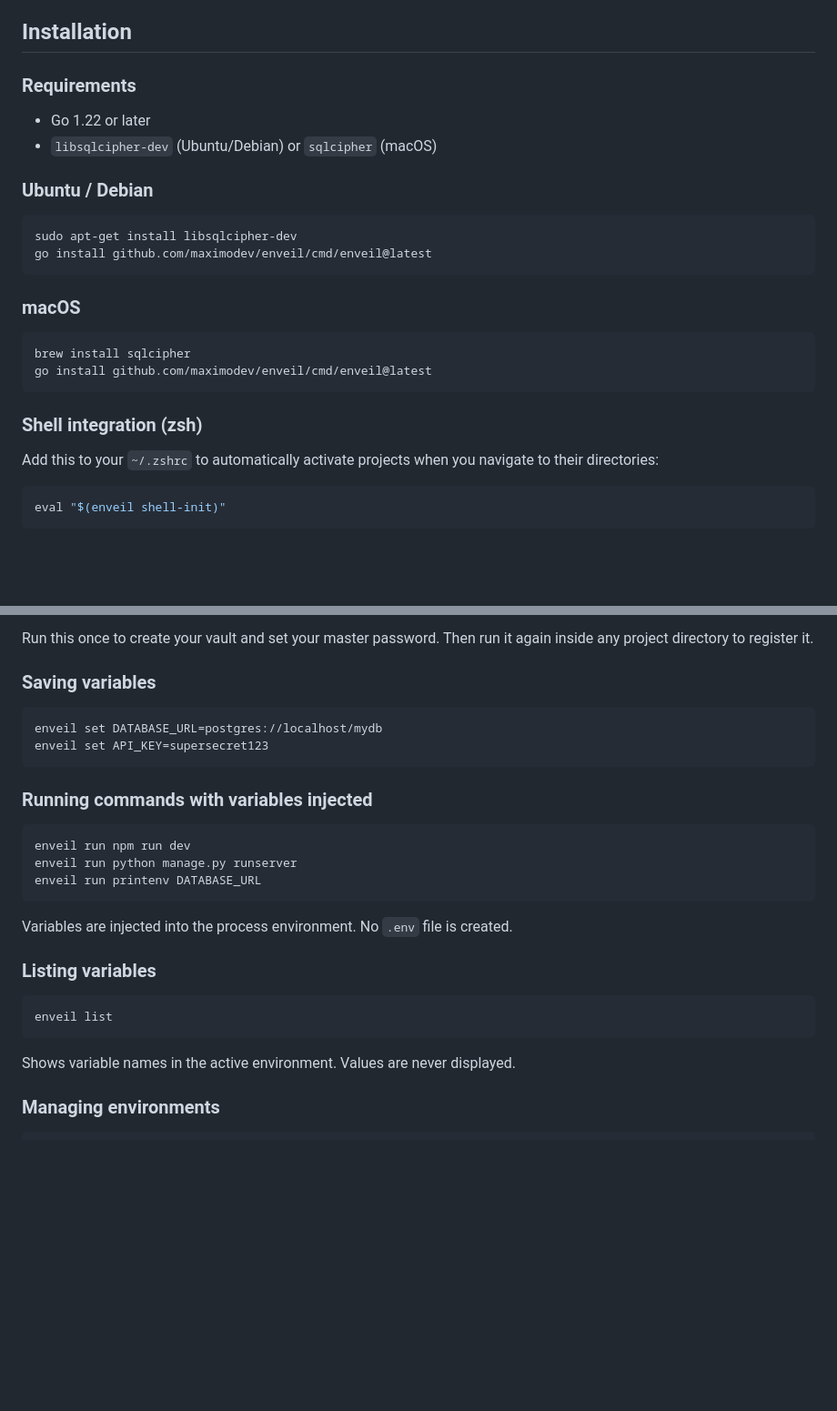
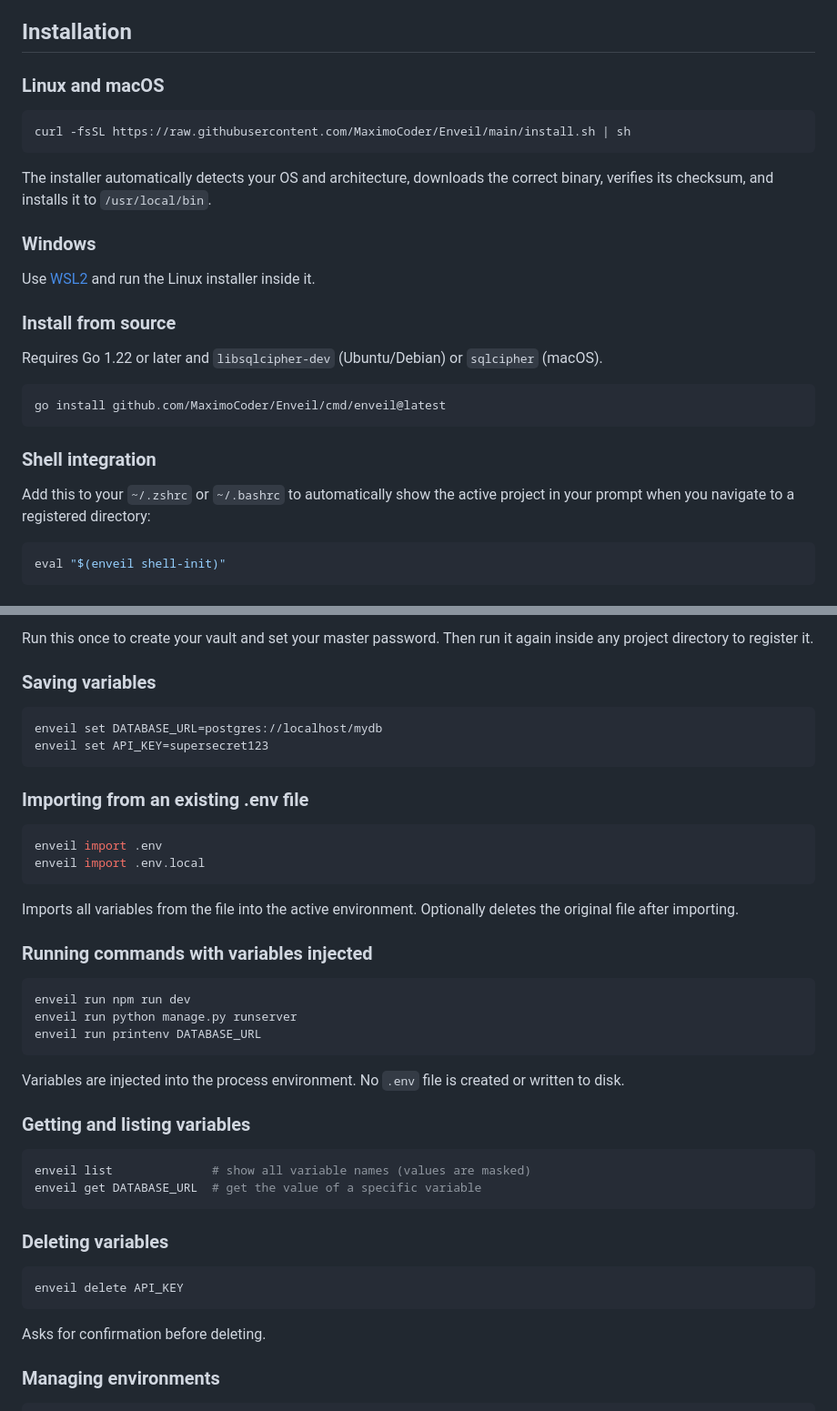
Before and after one commit to MaximoCoder/Enveil, a Markdown page: README.md, 2 parts joined by grey strips. Shown at 91% size. Rendered like a GitHub page; blank space fills up the shorter version.

Commit message:
Revise README for installation and usage clarity
Updated installation instructions and improved clarity in usage sections.

````diff
--- a/README.md
+++ b/README.md
@@ -10,27 +10,28 @@ Enveil uses a SQLCipher-encrypted SQLite vault stored at `~/.enveil/vault.db`. T
 
 ## Installation
 
-### Requirements
-
-- Go 1.22 or later
-- `libsqlcipher-dev` (Ubuntu/Debian) or `sqlcipher` (macOS)
-
-### Ubuntu / Debian
+### Linux and macOS
 ```bash
-sudo apt-get install libsqlcipher-dev
-go install github.com/maximodev/enveil/cmd/enveil@latest
+curl -fsSL https://raw.githubusercontent.com/MaximoCoder/Enveil/main/install.sh | sh
 ```
 
-### macOS
+The installer automatically detects your OS and architecture, downloads the correct binary, verifies its checksum, and installs it to `/usr/local/bin`.
+
+### Windows
+
+Use [WSL2](https://learn.microsoft.com/en-us/windows/wsl/install) and run the Linux installer inside it.
+
+### Install from source
+
+Requires Go 1.22 or later and `libsqlcipher-dev` (Ubuntu/Debian) or `sqlcipher` (macOS).
 ```bash
-brew install sqlcipher
-go install github.com/maximodev/enveil/cmd/enveil@latest
+go install github.com/MaximoCoder/Enveil/cmd/enveil@latest
 ```
 
-### Shell integration (zsh)
+### Shell integration
 
-Add this to your `~/.zshrc` to automatically activate projects when you navigate to their directories:
-```zsh
+Add this to your `~/.zshrc` or `~/.bashrc` to automatically show the active project in your prompt when you navigate to a registered directory:
+```bash
 eval "$(enveil shell-init)"
 ```
 
@@ -49,6 +50,14 @@ enveil set DATABASE_URL=postgres://localhost/mydb
 enveil set API_KEY=supersecret123
 ```
 
+### Importing from an existing .env file
+```bash
+enveil import .env
+enveil import .env.local
+```
+
+Imports all variables from the file into the active environment. Optionally deletes the original file after importing.
+
 ### Running commands with variables injected
 ```bash
 enveil run npm run dev
@@ -56,14 +65,20 @@ enveil run python manage.py runserver
 enveil run printenv DATABASE_URL
 ```
 
-Variables are injected into the process environment. No `.env` file is created.
+Variables are injected into the process environment. No `.env` file is created or written to disk.
 
-### Listing variables
+### Getting and listing variables
 ```bash
-enveil list
+enveil list              # show all variable names (values are masked)
+enveil get DATABASE_URL  # get the value of a specific variable
 ```
 
-Shows variable names in the active environment. Values are never displayed.
+### Deleting variables
+```bash
+enveil delete API_KEY
+```
+
+Asks for confirmation before deleting.
 
 ### Managing environments
 ```bash
````
Also changed, not shown: other parts of README.md (+15 -2 lines).
